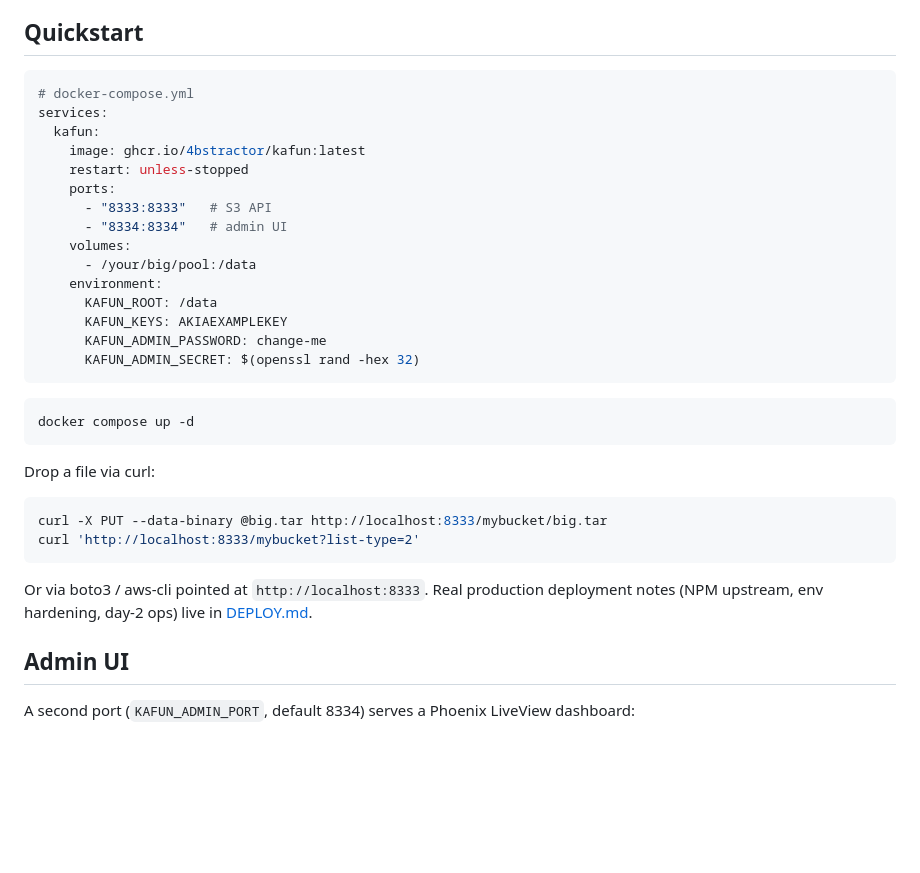
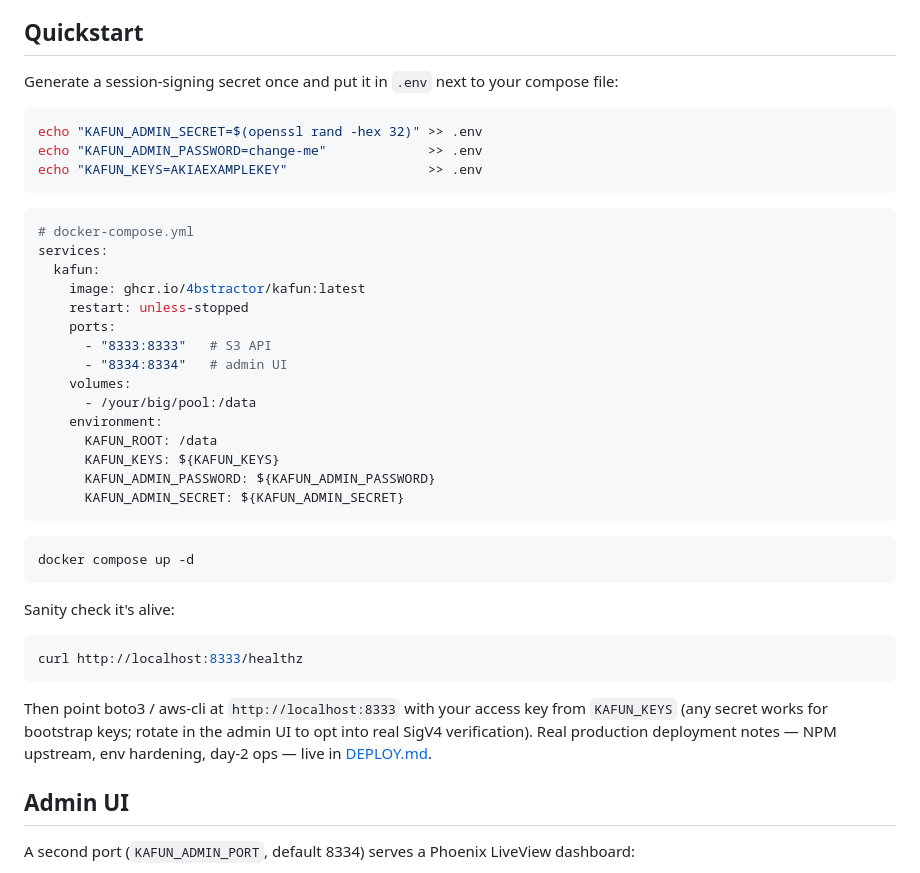
Before and after one commit to 4bstractor/kafun, a Markdown page: README.md, the part around the change. Rendered like a GitHub page; blank space fills up the shorter version.

Commit message:
Fix a few minor documentation only issues before we push

````diff
--- a/README.md
+++ b/README.md
@@ -37,6 +37,15 @@ You probably don't want kafun if:
 
 ## Quickstart
 
+Generate a session-signing secret once and put it in `.env` next to your
+compose file:
+
+```sh
+echo "KAFUN_ADMIN_SECRET=$(openssl rand -hex 32)" >> .env
+echo "KAFUN_ADMIN_PASSWORD=change-me"             >> .env
+echo "KAFUN_KEYS=AKIAEXAMPLEKEY"                  >> .env
+```
+
 ```yaml
 # docker-compose.yml
 services:
@@ -50,25 +59,26 @@ services:
       - /your/big/pool:/data
     environment:
       KAFUN_ROOT: /data
-      KAFUN_KEYS: AKIAEXAMPLEKEY
-      KAFUN_ADMIN_PASSWORD: change-me
-      KAFUN_ADMIN_SECRET: $(openssl rand -hex 32)
+      KAFUN_KEYS: ${KAFUN_KEYS}
+      KAFUN_ADMIN_PASSWORD: ${KAFUN_ADMIN_PASSWORD}
+      KAFUN_ADMIN_SECRET: ${KAFUN_ADMIN_SECRET}
 ```
 
 ```sh
 docker compose up -d
 ```
 
-Drop a file via curl:
+Sanity check it's alive:
 
 ```sh
-curl -X PUT --data-binary @big.tar http://localhost:8333/mybucket/big.tar
-curl 'http://localhost:8333/mybucket?list-type=2'
+curl http://localhost:8333/healthz
 ```
 
-Or via boto3 / aws-cli pointed at `http://localhost:8333`. Real
-production deployment notes (NPM upstream, env hardening, day-2 ops)
-live in [DEPLOY.md](./DEPLOY.md).
+Then point boto3 / aws-cli at `http://localhost:8333` with your access
+key from `KAFUN_KEYS` (any secret works for bootstrap keys; rotate in
+the admin UI to opt into real SigV4 verification). Real production
+deployment notes — NPM upstream, env hardening, day-2 ops — live in
+[DEPLOY.md](./DEPLOY.md).
 
 ## Admin UI
 
````
